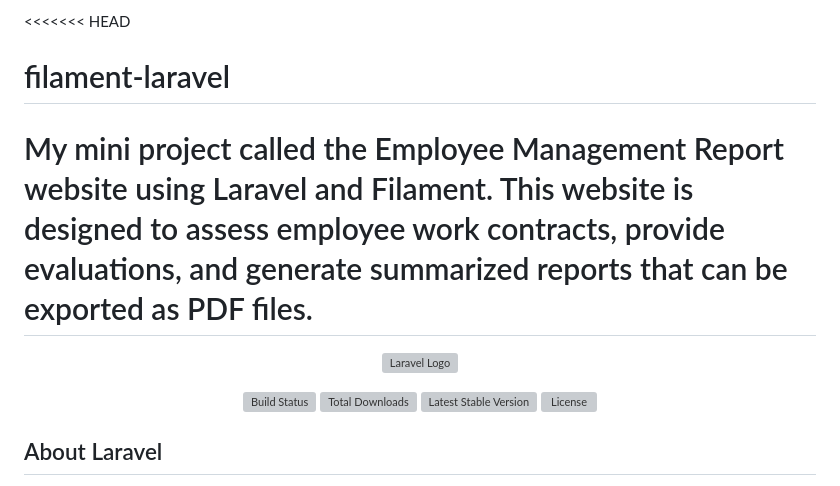
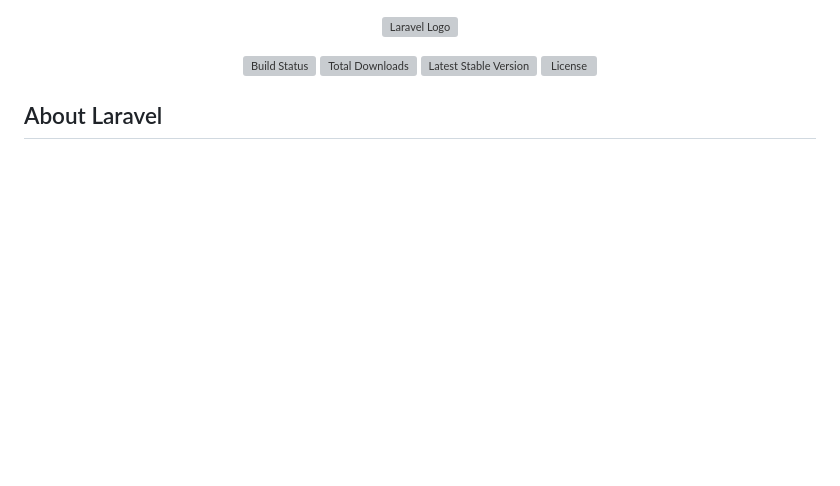
Before and after one commit to h4fizm/filament-laravel, a Markdown page: README.md, the part around the change. Drawn GitHub-style; blank space fills up the shorter version; grey boxes are pictures that could not be loaded.

```diff
--- a/README.md
+++ b/README.md
@@ -1,7 +1,3 @@
-<<<<<<< HEAD
-# filament-laravel
-My mini project called the Employee Management Report website using Laravel and Filament. This website is designed to assess employee work contracts, provide evaluations, and generate summarized reports that can be exported as PDF files.
-=======
 <p align="center"><a href="https://laravel.com" target="_blank"><img src="https://raw.githubusercontent.com/laravel/art/master/logo-lockup/5%20SVG/2%20CMYK/1%20Full%20Color/laravel-logolockup-cmyk-red.svg" width="400" alt="Laravel Logo"></a></p>
 
 <p align="center">
```
